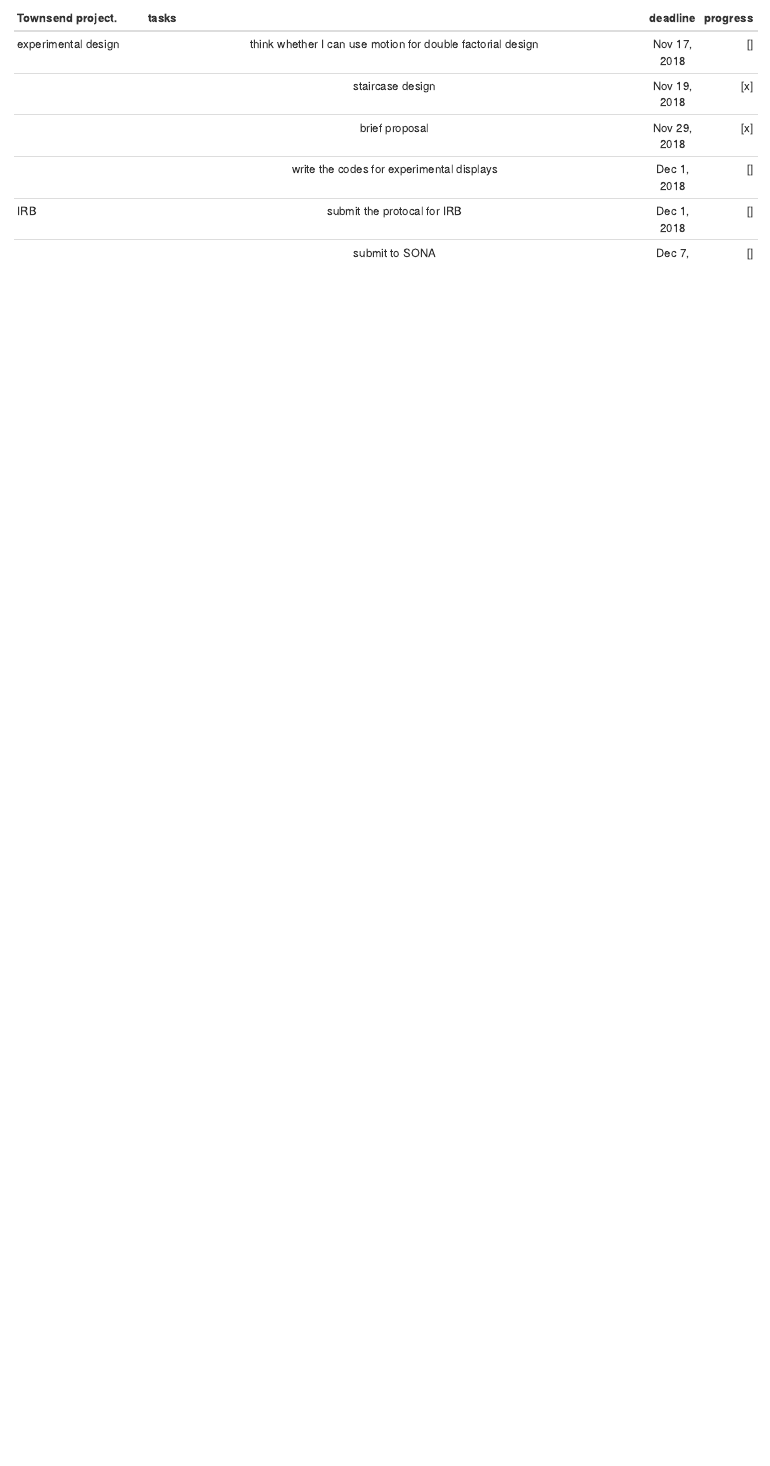
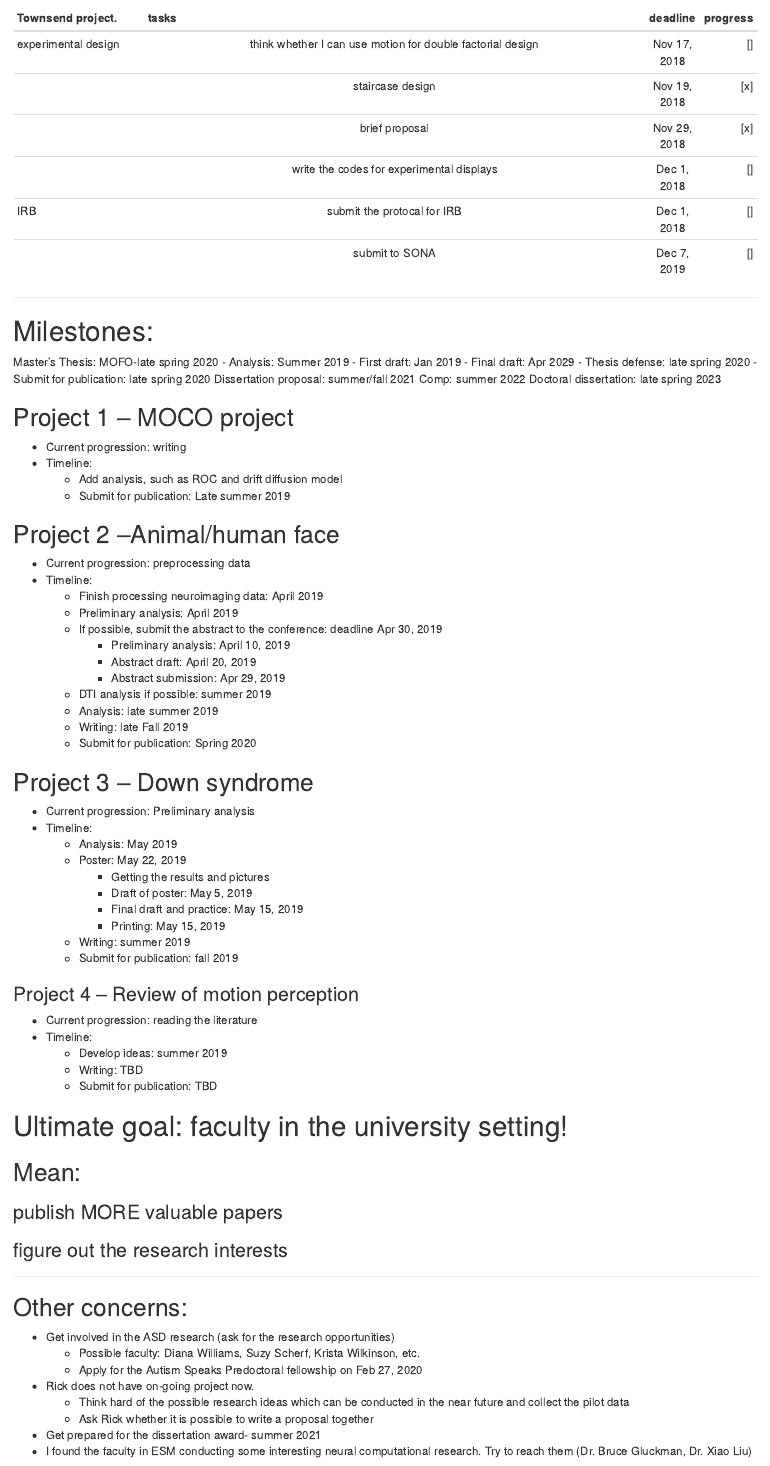
Before and after one commit to Qian-Yiming/Yiming-Profile, an R Markdown document (projects_scheme.Rmd): the page in a window 1100 px wide, from 1440 px down. Rendered offline with R 4.5, knitr and Pandoc, with nearby package versions.

Commit message:
add milestone and research plan

```diff
--- a/projects_scheme.Rmd
+++ b/projects_scheme.Rmd
@@ -2,7 +2,9 @@
 title: "Project Scheme"
 author: "Yiming Qian"
 date: "`r Sys.Date()`"
-output: html_document
+output:
+  word_document: default
+  html_document: default
 ---
 
 ***
@@ -51,3 +53,70 @@ output: html_document
 |   |  submit to SONA | Dec 7, 2019   |[]|
 
 ***
+# Milestones:
+Master’s Thesis: MOFO-late spring 2020
+  -	Analysis: Summer 2019
+  -	First draft: Jan 2019
+  -	Final draft: Apr 2029
+  -	Thesis defense: late spring 2020
+  -	Submit for publication: late spring 2020
+Dissertation proposal: summer/fall 2021
+Comp: summer 2022
+Doctoral dissertation: late spring 2023
+
+## Project 1 – MOCO project
+-	Current progression: writing
+-	Timeline:
+    -	Add analysis, such as ROC and drift diffusion model
+    -	Submit for publication: Late summer 2019
+
+## Project 2 –Animal/human face
+-	Current progression: preprocessing data
+-	Timeline:
+    -	Finish processing neuroimaging data: April 2019
+    -	Preliminary analysis: April 2019
+    -	If possible, submit the abstract to the conference: deadline Apr 30, 2019
+        -	Preliminary analysis: April 10, 2019
+        -	Abstract draft: April 20, 2019
+        -	Abstract submission: Apr 29, 2019
+    -	DTI analysis if possible: summer 2019
+    -	Analysis: late summer 2019
+    -	Writing: late Fall 2019
+    -	Submit for publication: Spring 2020
+
+## Project 3 – Down syndrome
+-	Current progression: Preliminary analysis
+-	Timeline:
+    -	Analysis: May 2019
+    -	Poster: May 22, 2019
+        -	Getting the results and pictures
+        -	Draft of poster: May 5, 2019
+        -	Final draft and practice: May 15, 2019
+        -	Printing: May 15, 2019
+    -	Writing: summer 2019
+    -	Submit for publication: fall 2019
+
+### Project 4 – Review of motion perception
+-	Current progression: reading the literature
+-	Timeline:
+    - Develop ideas: summer 2019
+    -	Writing: TBD
+    -	Submit for publication: TBD
+
+# Ultimate goal: faculty in the university setting!
+## Mean:
+### publish MORE valuable papers
+### figure out the research interests
+
+***
+## Other concerns:
+- Get involved in the ASD research (ask for the research opportunities)
+    - Possible faculty: Diana Williams, Suzy Scherf, Krista Wilkinson, etc.
+    -	Apply for the Autism Speaks Predoctoral fellowship on Feb 27, 2020
+-	Rick does not have on-going project now.
+    -	Think hard of the possible research ideas which can be conducted in the near future and collect the pilot data
+    -	Ask Rick whether it is possible to write a proposal together
+-	Get prepared for the dissertation award- summer 2021
+-	I found the faculty in ESM conducting some interesting neural computational research. Try to reach them (Dr. Bruce Gluckman, Dr. Xiao Liu)
+
+***
```
